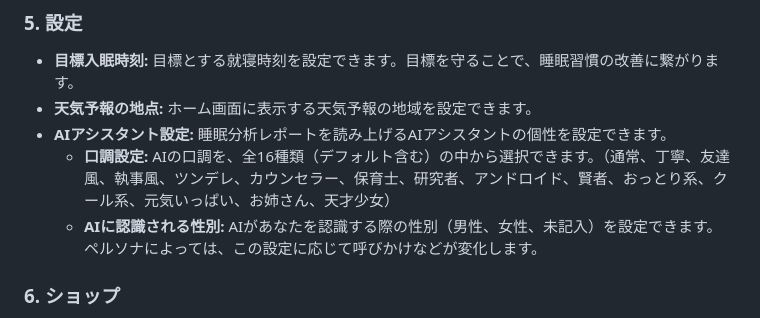
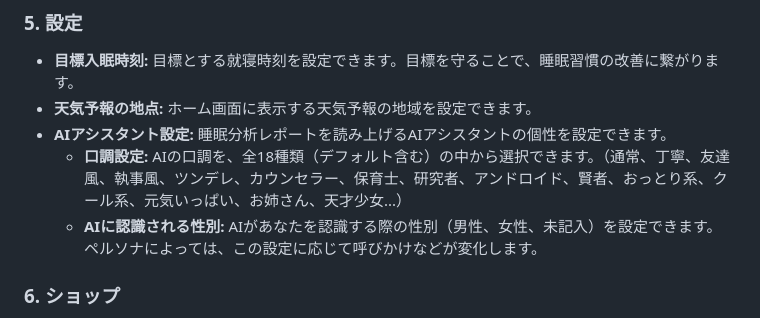
Before and after one commit to Shu5555/Zzzone, a Markdown page: README.md, the part around the change. Rendered like a GitHub page.

Commit message:
docs: AIアシスタントの個性を更新

```diff
--- a/README.md
+++ b/README.md
@@ -39,7 +39,7 @@ Zzzoneは、日々の睡眠を記録・可視化し、さらに全国のユー
 - **目標入眠時刻:** 目標とする就寝時刻を設定できます。目標を守ることで、睡眠習慣の改善に繋がります。
 - **天気予報の地点:** ホーム画面に表示する天気予報の地域を設定できます。
 - **AIアシスタント設定:** 睡眠分析レポートを読み上げるAIアシスタントの個性を設定できます。
-  - **口調設定:** AIの口調を、全16種類（デフォルト含む）の中から選択できます。（通常、丁寧、友達風、執事風、ツンデレ、カウンセラー、保育士、研究者、アンドロイド、賢者、おっとり系、クール系、元気いっぱい、お姉さん、天才少女）
+  - **口調設定:** AIの口調を、全18種類（デフォルト含む）の中から選択できます。（通常、丁寧、友達風、執事風、ツンデレ、カウンセラー、保育士、研究者、アンドロイド、賢者、おっとり系、クール系、元気いっぱい、お姉さん、天才少女...）
   - **AIに認識される性別:** AIがあなたを認識する際の性別（男性、女性、未記入）を設定できます。ペルソナによっては、この設定に応じて呼びかけなどが変化します。
 
 ### 6. ショップ
```
